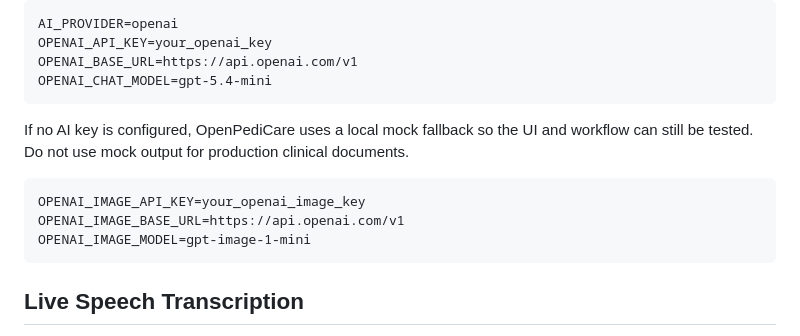
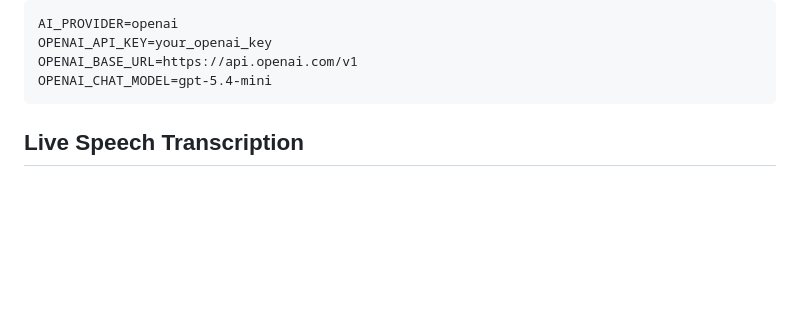
Before and after one commit to howardtuan/OpenPediCare, a Markdown page: README.md, the part around the change. GitHub-like rendering; blank space fills up the shorter version.

````diff
--- a/README.md
+++ b/README.md
@@ -71,14 +71,6 @@ AI_PROVIDER=openai
 OPENAI_API_KEY=your_openai_key
 OPENAI_BASE_URL=https://api.openai.com/v1
 OPENAI_CHAT_MODEL=gpt-5.4-mini
-```
-
-If no AI key is configured, OpenPediCare uses a local mock fallback so the UI and workflow can still be tested. Do not use mock output for production clinical documents.
-
-```text
-OPENAI_IMAGE_API_KEY=your_openai_image_key
-OPENAI_IMAGE_BASE_URL=https://api.openai.com/v1
-OPENAI_IMAGE_MODEL=gpt-image-1-mini
 ```
 
 ## Live Speech Transcription
````
